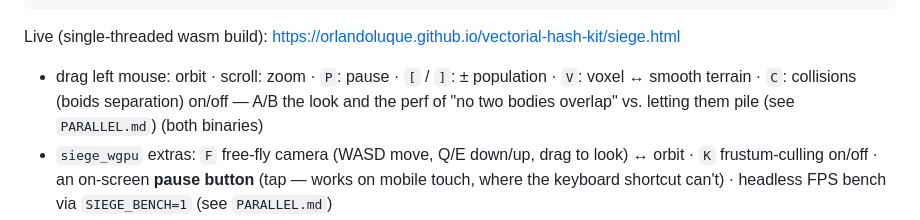
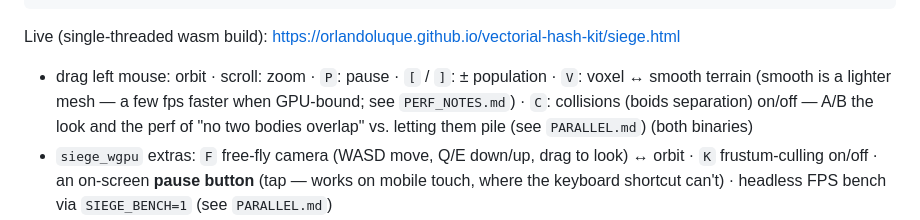
Before and after one commit to OrlandoLuque/vectorial-hash-kit, a Markdown page: docs/SIEGE.md, the part around the change. Drawn GitHub-style.

```diff
--- a/docs/SIEGE.md
+++ b/docs/SIEGE.md
@@ -17,8 +17,9 @@ cargo run -p vectorial-hash-demos --bin siege_wgpu --release   # wgpu (compariso
 Live (single-threaded wasm build): <https://orlandoluque.github.io/vectorial-hash-kit/siege.html>
 
 - drag left mouse: orbit · scroll: zoom · `P`: pause · `[` / `]`: ± population ·
-  `V`: voxel ↔ smooth terrain · `C`: collisions (boids separation) on/off — A/B
-  the look and the perf of "no two bodies overlap" vs. letting them pile
+  `V`: voxel ↔ smooth terrain (smooth is a lighter mesh — a few fps faster when
+  GPU-bound; see `PERF_NOTES.md`) · `C`: collisions (boids separation) on/off —
+  A/B the look and the perf of "no two bodies overlap" vs. letting them pile
   (see `PARALLEL.md`) (both binaries)
 - `siege_wgpu` extras: `F` free-fly camera (WASD move, Q/E down/up, drag to
   look) ↔ orbit · `K` frustum-culling on/off · an on-screen **pause button**
```
Also changed, not shown: docs/PARALLEL.md (+9 -2 lines), docs/PERF_NOTES.md (+37 -4 lines).
